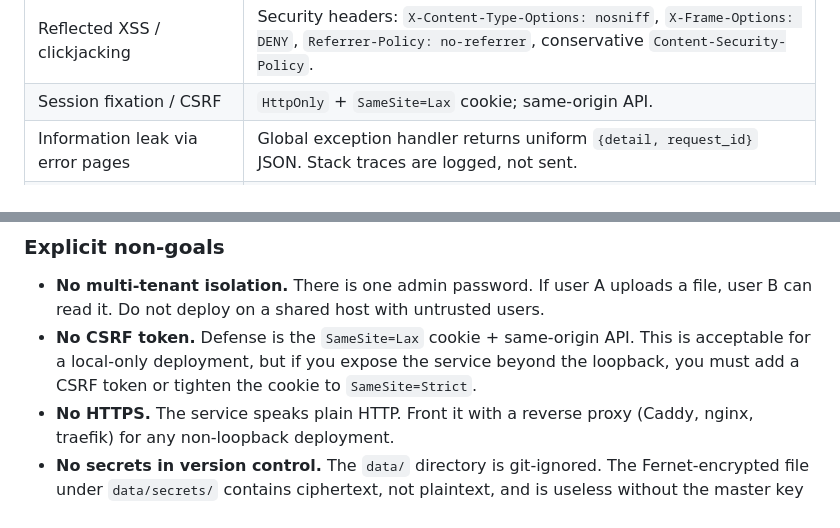
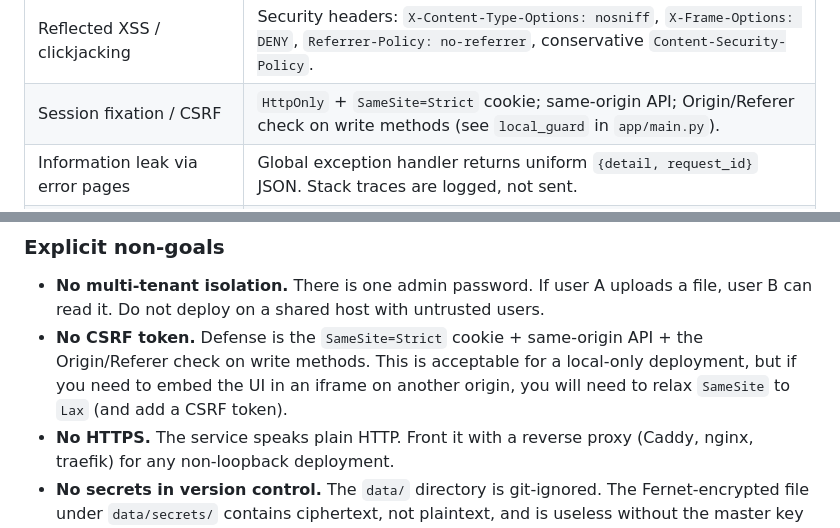
Before and after one commit to JiGuangYa/doc-translator, a Markdown page: SECURITY.md, 2 parts joined by grey strips. GitHub-like rendering.

Commit message:
docs: align SameSite docs with code (Strict)
P0-1: code uses SameSite=Strict (app/api/auth.py:32,
tests/test_cookie_secure.py:19) but README:139, SECURITY.md:24,35,38
all said SameSite=Lax. Replace Lax with Strict and document the
cross-site defense chain (Strict cookie + same-origin API + Origin/
Referer check in local_guard).

Co-Authored-By: Claude <noreply@anthropic.com>

```diff
--- a/SECURITY.md
+++ b/SECURITY.md
@@ -21,7 +21,7 @@ Inside that boundary, the v0.2.0 hardening addresses:
 | Brute-force the admin password      | `slowapi` login rate limit: 5 attempts per minute per IP. Returns 429.                                |
 | Session cookie leaked over HTTP     | `DOC_TRANSLATOR_COOKIE_SECURE=1` makes the cookie `Secure` (off by default for the local HTTP case).   |
 | Reflected XSS / clickjacking        | Security headers: `X-Content-Type-Options: nosniff`, `X-Frame-Options: DENY`, `Referrer-Policy: no-referrer`, conservative `Content-Security-Policy`. |
-| Session fixation / CSRF             | `HttpOnly` + `SameSite=Lax` cookie; same-origin API.                                                   |
+| Session fixation / CSRF             | `HttpOnly` + `SameSite=Strict` cookie; same-origin API; Origin/Referer check on write methods (see `local_guard` in `app/main.py`). |
 | Information leak via error pages    | Global exception handler returns uniform `{detail, request_id}` JSON. Stack traces are logged, not sent. |
 | Server-side log/audit correlation    | `X-Request-ID` on every request, returned in the response and embedded in every log line.              |
 | Long-running translation orphaned on restart | FastAPI lifespan handler drains in-flight tasks on SIGTERM (30 s timeout). `docker stop` gives 35 s. |
@@ -32,10 +32,11 @@ Inside that boundary, the v0.2.0 hardening addresses:
 - **No multi-tenant isolation.** There is one admin password. If user A
   uploads a file, user B can read it. Do not deploy on a shared host
   with untrusted users.
-- **No CSRF token.** Defense is the `SameSite=Lax` cookie + same-origin
-  API. This is acceptable for a local-only deployment, but if you expose
-  the service beyond the loopback, you must add a CSRF token or
-  tighten the cookie to `SameSite=Strict`.
+- **No CSRF token.** Defense is the `SameSite=Strict` cookie + same-origin
+  API + the Origin/Referer check on write methods. This is acceptable
+  for a local-only deployment, but if you need to embed the UI in an
+  iframe on another origin, you will need to relax `SameSite` to `Lax`
+  (and add a CSRF token).
 - **No HTTPS.** The service speaks plain HTTP. Front it with a reverse
   proxy (Caddy, nginx, traefik) for any non-loopback deployment.
 - **No secrets in version control.** The `data/` directory is
```
Also changed, not shown: README.md (+1 -1 lines).
